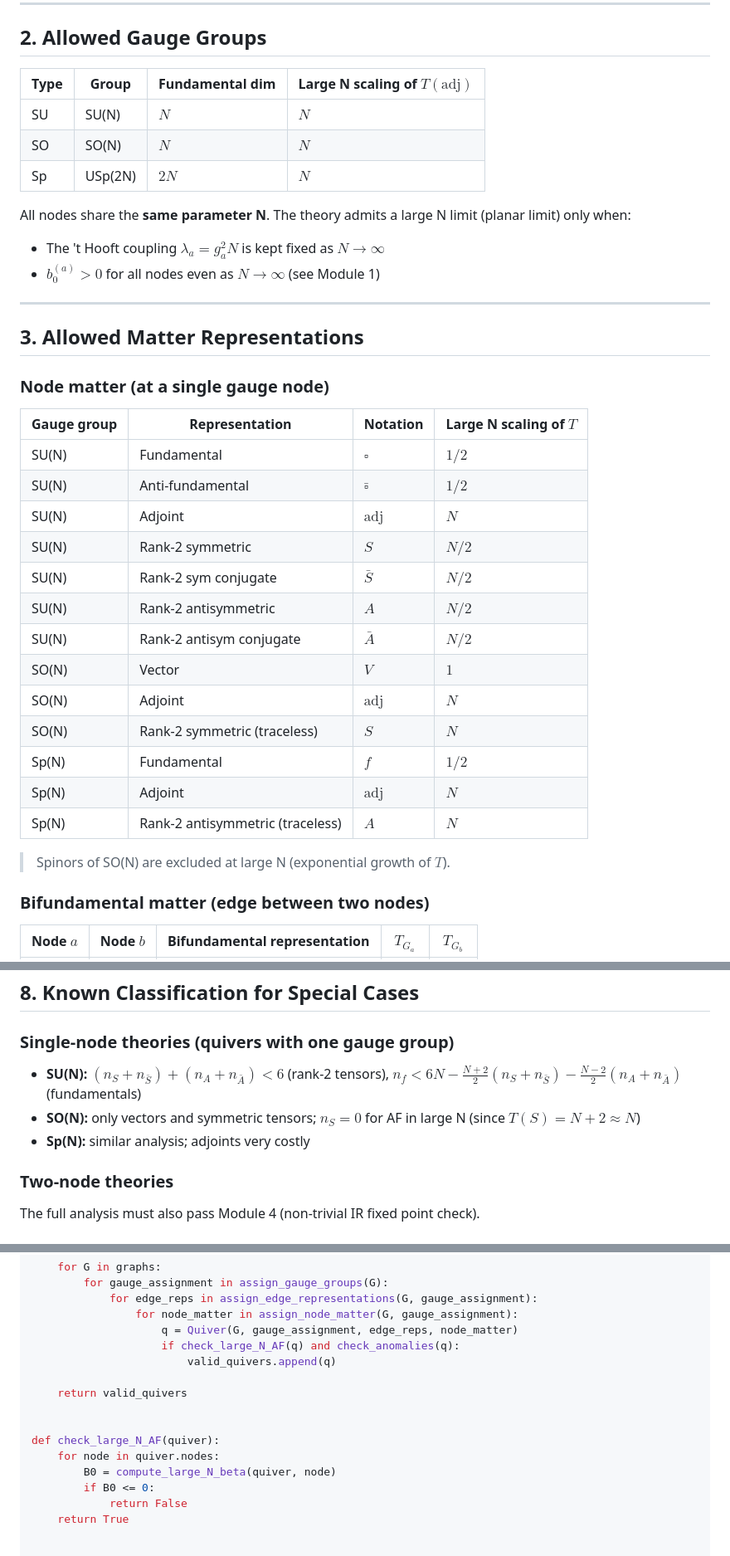
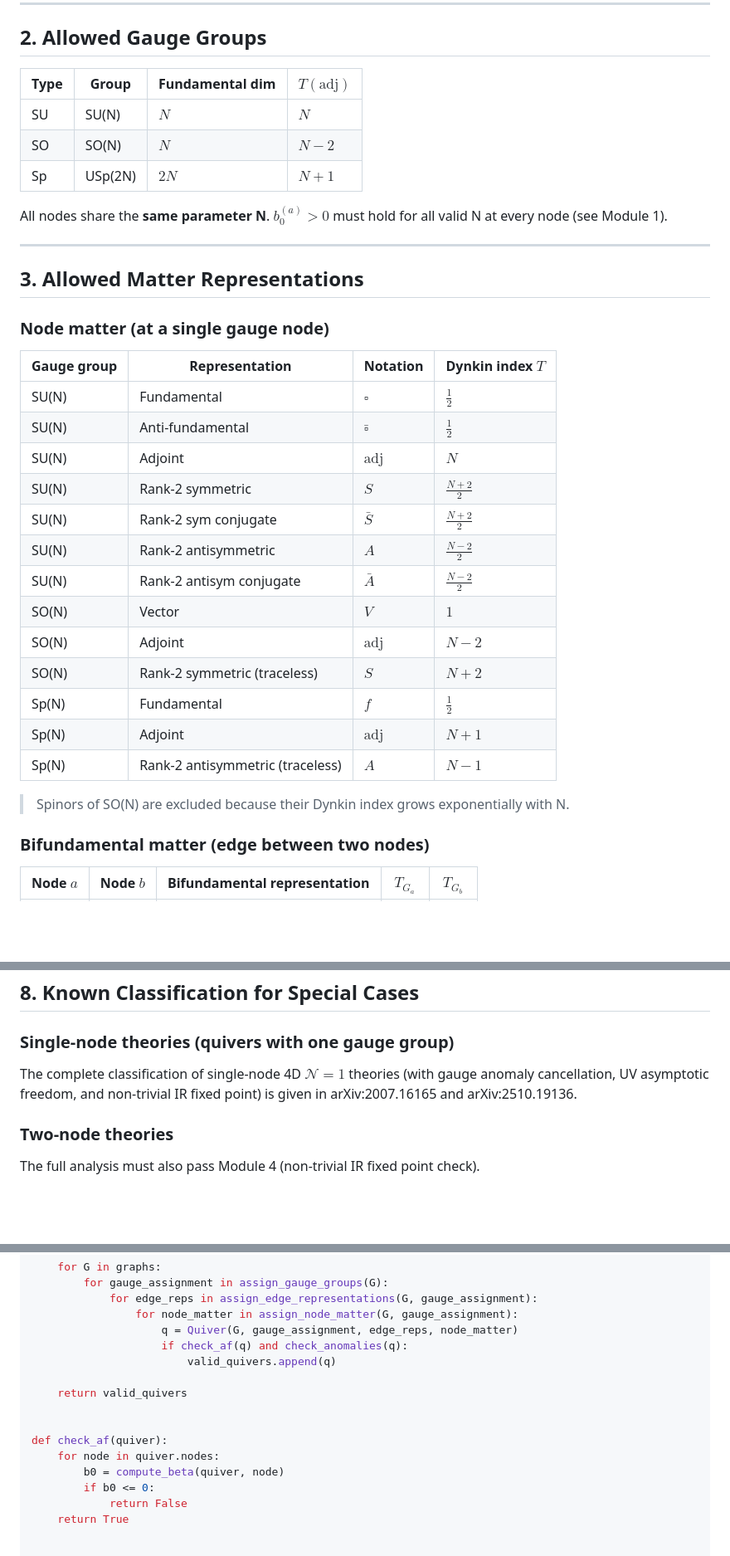
Before and after one commit to cms1308/quiver, a Markdown page: module2_quiver_generation.md, 3 parts joined by grey strips. Shown at 83% size. Rendered like a GitHub page; blank space fills up the shorter version.

Commit message:
Remove large-N approximation language from module2; use exact b_0 formulas throughout
Co-Authored-By: Claude Sonnet 4.6 <noreply@anthropic.com>

```diff
--- a/module2_quiver_generation.md
+++ b/module2_quiver_generation.md
@@ -26,15 +26,13 @@ For **undirected** edges between nodes of the same gauge group type, orientation
 
 ## 2. Allowed Gauge Groups
 
-| Type | Group | Fundamental dim | Large N scaling of $T(\mathrm{adj})$ |
-|------|-------|-----------------|--------------------------------------|
+| Type | Group | Fundamental dim | $T(\mathrm{adj})$ |
+|------|-------|-----------------|-------------------|
 | SU | SU(N) | $N$ | $N$ |
-| SO | SO(N) | $N$ | $N$ |
-| Sp | USp(2N) | $2N$ | $N$ |
+| SO | SO(N) | $N$ | $N-2$ |
+| Sp | USp(2N) | $2N$ | $N+1$ |
 
-All nodes share the **same parameter N**. The theory admits a large N limit (planar limit) only when:
-- The 't Hooft coupling $\lambda_a = g_a^2 N$ is kept fixed as $N \to \infty$
-- $b_0^{(a)} > 0$ for all nodes even as $N \to \infty$ (see Module 1)
+All nodes share the **same parameter N**. $b_0^{(a)} > 0$ must hold for all valid N at every node (see Module 1).
 
 ---
 
@@ -42,23 +40,23 @@ All nodes share the **same parameter N**. The theory admits a large N limit (pla
 
 ### Node matter (at a single gauge node)
 
-| Gauge group | Representation | Notation | Large N scaling of $T$ |
-|-------------|---------------|---------|------------------------|
-| SU(N) | Fundamental | $\square$ | $1/2$ |
-| SU(N) | Anti-fundamental | $\bar{\square}$ | $1/2$ |
+| Gauge group | Representation | Notation | Dynkin index $T$ |
+|-------------|---------------|----------|------------------|
+| SU(N) | Fundamental | $\square$ | $\frac{1}{2}$ |
+| SU(N) | Anti-fundamental | $\bar{\square}$ | $\frac{1}{2}$ |
 | SU(N) | Adjoint | $\mathrm{adj}$ | $N$ |
-| SU(N) | Rank-2 symmetric | $S$ | $N/2$ |
-| SU(N) | Rank-2 sym conjugate | $\bar{S}$ | $N/2$ |
-| SU(N) | Rank-2 antisymmetric | $A$ | $N/2$ |
-| SU(N) | Rank-2 antisym conjugate | $\bar{A}$ | $N/2$ |
+| SU(N) | Rank-2 symmetric | $S$ | $\frac{N+2}{2}$ |
+| SU(N) | Rank-2 sym conjugate | $\bar{S}$ | $\frac{N+2}{2}$ |
+| SU(N) | Rank-2 antisymmetric | $A$ | $\frac{N-2}{2}$ |
+| SU(N) | Rank-2 antisym conjugate | $\bar{A}$ | $\frac{N-2}{2}$ |
 | SO(N) | Vector | $V$ | $1$ |
-| SO(N) | Adjoint | $\mathrm{adj}$ | $N$ |
-| SO(N) | Rank-2 symmetric (traceless) | $S$ | $N$ |
-| Sp(N) | Fundamental | $f$ | $1/2$ |
-| Sp(N) | Adjoint | $\mathrm{adj}$ | $N$ |
-| Sp(N) | Rank-2 antisymmetric (traceless) | $A$ | $N$ |
+| SO(N) | Adjoint | $\mathrm{adj}$ | $N-2$ |
+| SO(N) | Rank-2 symmetric (traceless) | $S$ | $N+2$ |
+| Sp(N) | Fundamental | $f$ | $\frac{1}{2}$ |
+| Sp(N) | Adjoint | $\mathrm{adj}$ | $N+1$ |
+| Sp(N) | Rank-2 antisymmetric (traceless) | $A$ | $N-1$ |
 
-> Spinors of SO(N) are excluded at large N (exponential growth of $T$).
+> Spinors of SO(N) are excluded because their Dynkin index grows exponentially with N.
 
 ### Bifundamental matter (edge between two nodes)
 
@@ -223,9 +200,7 @@ For each candidate quiver:
 ## 8. Known Classification for Special Cases
 
 ### Single-node theories (quivers with one gauge group)
-- **SU(N):** $(n_S + n_{\bar{S}}) + (n_A + n_{\bar{A}}) < 6$ (rank-2 tensors), $n_f < 6N - \frac{N+2}{2}(n_S+n_{\bar{S}}) - \frac{N-2}{2}(n_A+n_{\bar{A}})$ (fundamentals)
-- **SO(N):** only vectors and symmetric tensors; $n_S = 0$ for AF in large N (since $T(S) = N+2 \approx N$)
-- **Sp(N):** similar analysis; adjoints very costly
+The complete classification of single-node 4D $\mathcal{N}=1$ theories (with gauge anomaly cancellation, UV asymptotic freedom, and non-trivial IR fixed point) is given in arXiv:2007.16165 and arXiv:2510.19136.
 
 ### Two-node theories
 The full analysis must also pass Module 4 (non-trivial IR fixed point check).
@@ -246,16 +221,16 @@ def enumerate_quivers(max_nodes, max_edges_per_node):
             for edge_reps in assign_edge_representations(G, gauge_assignment):
                 for node_matter in assign_node_matter(G, gauge_assignment):
                     q = Quiver(G, gauge_assignment, edge_reps, node_matter)
-                    if check_large_N_AF(q) and check_anomalies(q):
+                    if check_af(q) and check_anomalies(q):
                         valid_quivers.append(q)
 
     return valid_quivers
 
 
-def check_large_N_AF(quiver):
+def check_af(quiver):
     for node in quiver.nodes:
-        B0 = compute_large_N_beta(quiver, node)
-        if B0 <= 0:
+        b0 = compute_beta(quiver, node)
+        if b0 <= 0:
             return False
     return True
 
```
Also changed, not shown: other parts of module2_quiver_generation.md (+12 -33 lines).
